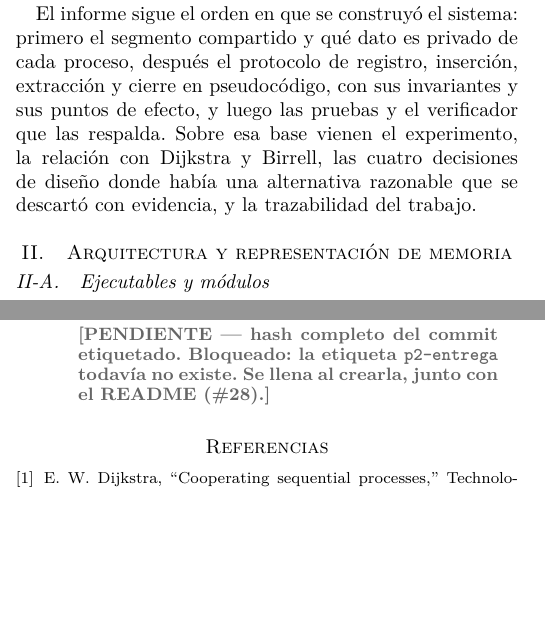
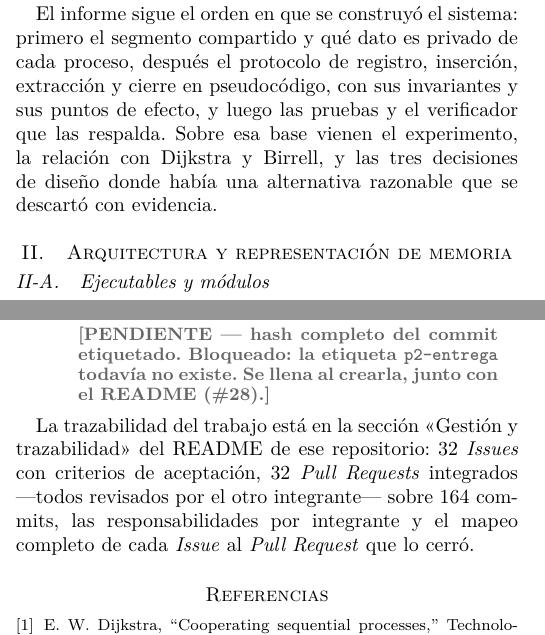
Before and after one commit to ebarrantes07/SOA-P2-GrupoIE, a LaTeX paper (docs/informe/main.tex, which reads docs/informe/entrega.tex, docs/informe/introduccion.tex): two parts of the columns of pages 1 and 12 of 12, joined at a grey line, cut so that both start at the same text, the shorter picture padded with empty space. Compiled offline with pdfLaTeX.

Commit message:
Informe: declarar la trazabilidad y remitir al README
No estaba en ninguna parte: ofreci el parrafo dos veces y nunca se agrego.
Peor, la introduccion habia quedado mintiendo.

- El recorrido de la introduccion prometia "y la trazabilidad del trabajo",
  una seccion que ya no existe desde que se movio al README. Tambien decia
  "las cuatro decisiones de diseno" cuando quedaron tres. Las dos cosas
  quedaron desactualizadas al recortar y no las revise.
- La seccion Entrega cierra ahora con la declaracion y el puntero: 32 Issues
  con criterios de aceptacion, 32 Pull Requests integrados todos revisados
  por el otro integrante, 164 commits, las responsabilidades por integrante
  y el mapeo de cada Issue al Pull Request que lo cerro, en la seccion
  "Gestion y trazabilidad" del README.

Va en Entrega y no en Pruebas, como habia propuesto antes: es donde el
informe ya remite al repositorio con su URL, su etiqueta y su commit, asi
que el lector que busca el repositorio encuentra ahi tambien donde esta la
trazabilidad. Queda cubierto el item que el enunciado enumera como contenido
del informe, con sus numeros en el informe y el detalle donde no hay limite
de paginas.

Verificado: pdflatex rc=0, 12 paginas, cero referencias sin resolver y
ninguna caja desbordada de mas de 5 pt.

Co-Authored-By: Claude Opus 5 <noreply@anthropic.com>

```diff
--- a/docs/informe/entrega.tex
+++ b/docs/informe/entrega.tex
@@ -7,3 +7,9 @@
 Bloqueado: la etiqueta \texttt{p2-entrega} todavía no existe. Se llena al
 crearla, junto con el README (\#28).}
 \end{itemize}
+
+La trazabilidad del trabajo está en la sección «Gestión y trazabilidad» del
+README de ese repositorio: 32 \emph{Issues} con criterios de aceptación, 32
+\emph{Pull Requests} integrados ---todos revisados por el otro integrante---
+sobre 164 commits, las responsabilidades por integrante y el mapeo completo
+de cada \emph{Issue} al \emph{Pull Request} que lo cerró.
--- a/docs/informe/introduccion.tex
+++ b/docs/informe/introduccion.tex
@@ -29,6 +29,6 @@ El informe sigue el orden en que se construyó el sistema: primero el
 segmento compartido y qué dato es privado de cada proceso, después el
 protocolo de registro, inserción, extracción y cierre en pseudocódigo, con
 sus invariantes y sus puntos de efecto, y luego las pruebas y el verificador
-que las respalda. Sobre esa base vienen el experimento, la relación con Dijkstra
-y Birrell, las cuatro decisiones de diseño donde había una alternativa
-razonable que se descartó con evidencia, y la trazabilidad del trabajo.
+que las respalda. Sobre esa base vienen el experimento, la relación con
+Dijkstra y Birrell, y las tres decisiones de diseño donde había una
+alternativa razonable que se descartó con evidencia.
```
